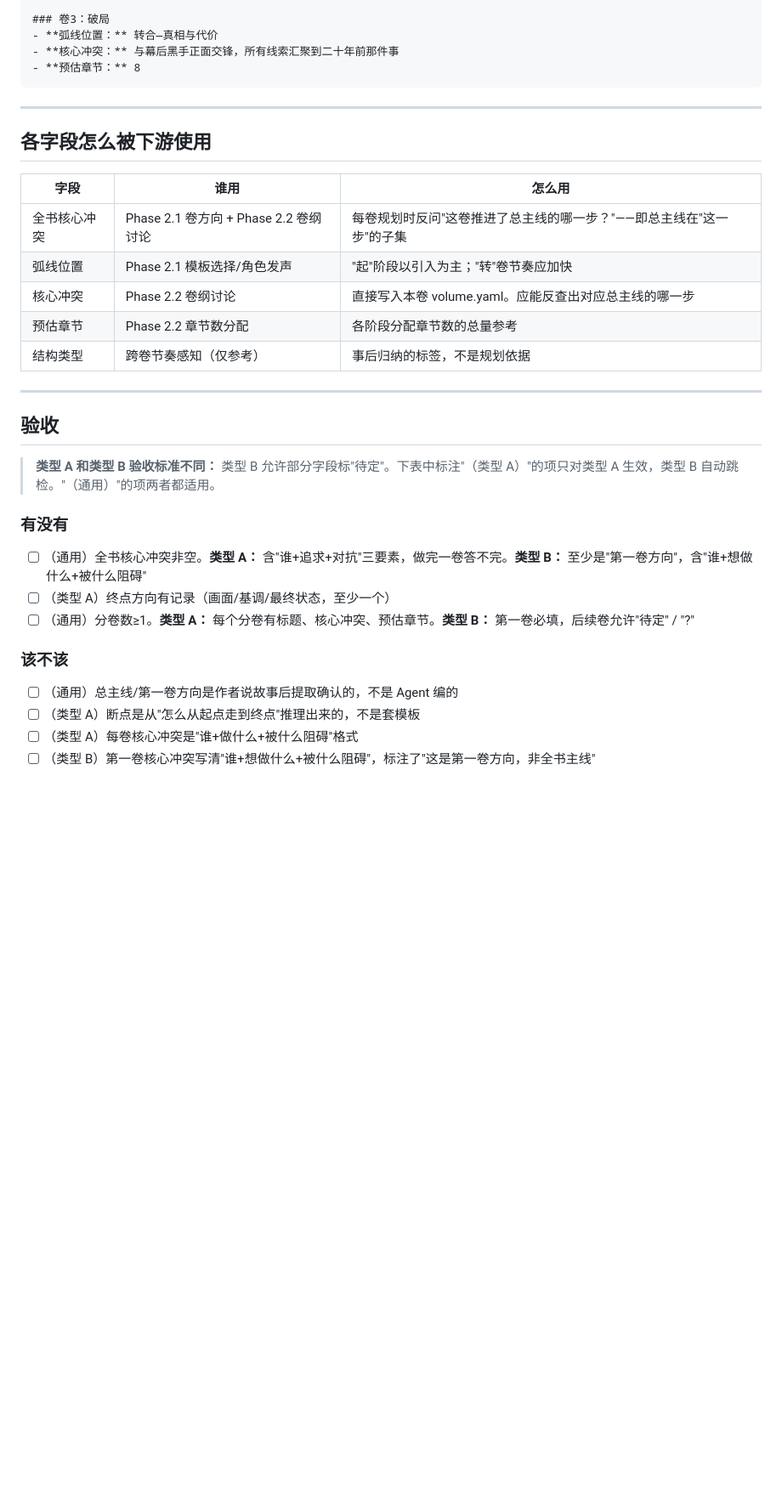
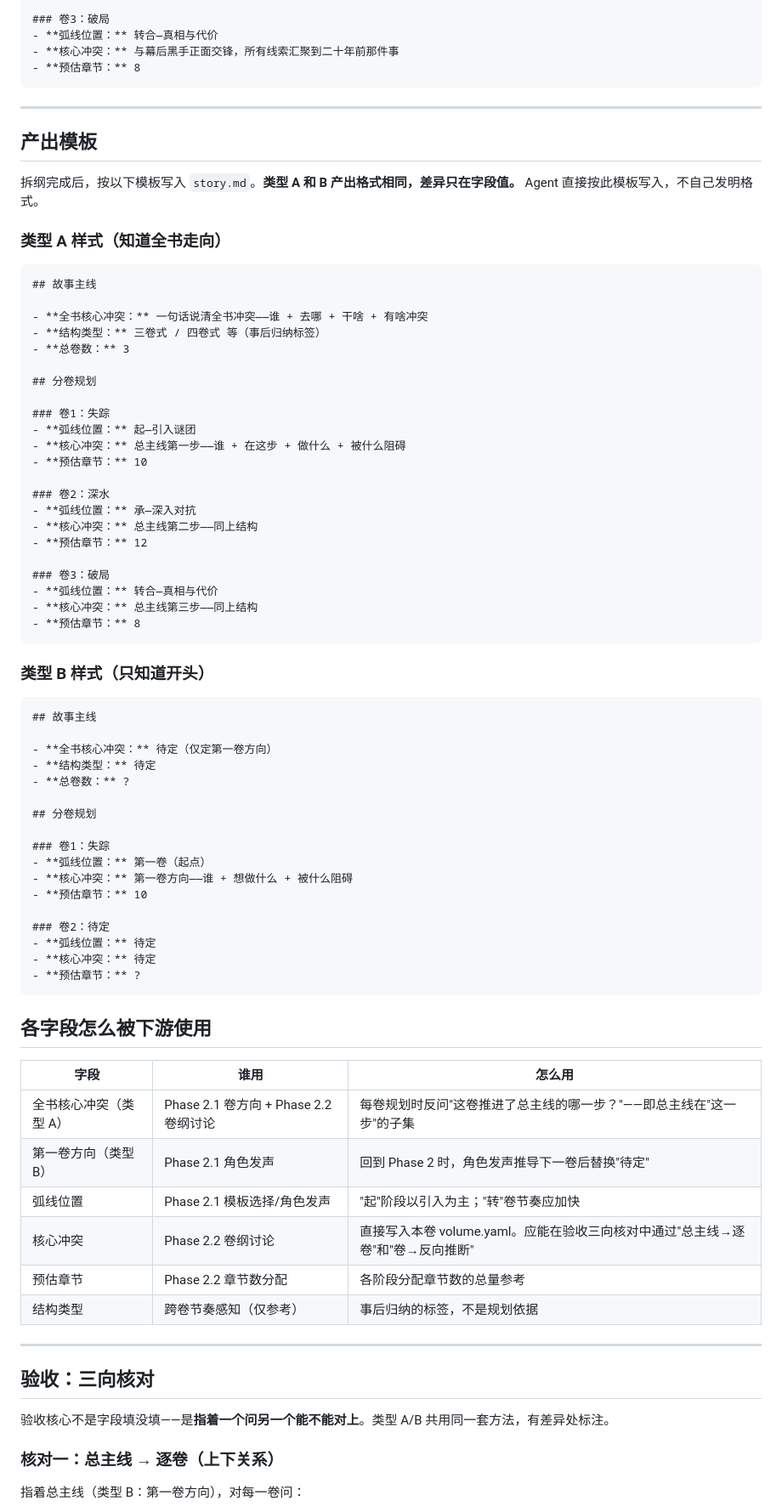
Before and after one commit to modoojunko/awesome-novel-skill, a Markdown page: references/story-arc-style.md, the part around one of its changes. Shown at 85% size. GitHub-like rendering; blank space fills up the shorter version.

Commit message:
refactor: replace story arc validation with three-way cross-check
产出模板（类型 A/B 两版）→ 三向核对（总主线→逐卷 / 卷序列→完整路径 /
卷→反向推断总主线）→ 字段完整性检查（辅助）。验收核心改为"指着
一个问另一个能不能对上"，而非字段填空。

Co-Authored-By: Claude Opus 4.7 <noreply@anthropic.com>

````diff
--- a/references/story-arc-style.md
+++ b/references/story-arc-style.md
@@ -320,30 +320,77 @@ Agent: "第二卷：深入调查，有人阻止他。核心是陆征触及警队
 
 ---
 
+## 产出模板
+
+拆纲完成后，按以下模板写入 `story.md`。**类型 A 和 B 产出格式相同，差异只在字段值。** Agent 直接按此模板写入，不自己发明格式。
+
+### 类型 A 样式（知道全书走向）
+
+```markdown
+## 故事主线
+
+- **全书核心冲突：** 一句话说清全书冲突——谁 + 去哪 + 干啥 + 有啥冲突
+- **结构类型：** 三卷式 / 四卷式 等（事后归纳标签）
+- **总卷数：** 3
+
+## 分卷规划
+
+### 卷1：失踪
+- **弧线位置：** 起—引入谜团
+- **核心冲突：** 总主线第一步——谁 + 在这步 + 做什么 + 被什么阻碍
+- **预估章节：** 10
+
+### 卷2：深水
+- **弧线位置：** 承—深入对抗
+- **核心冲突：** 总主线第二步——同上结构
+- **预估章节：** 12
+
+### 卷3：破局
+- **弧线位置：** 转合—真相与代价
+- **核心冲突：** 总主线第三步——同上结构
+- **预估章节：** 8
+```
+
+### 类型 B 样式（只知道开头）
+
+```markdown
+## 故事主线
+
+- **全书核心冲突：** 待定（仅定第一卷方向）
+- **结构类型：** 待定
+- **总卷数：** ?
+
+## 分卷规划
+
+### 卷1：失踪
+- **弧线位置：** 第一卷（起点）
+- **核心冲突：** 第一卷方向——谁 + 想做什么 + 被什么阻碍
+- **预估章节：** 10
+
+### 卷2：待定
+- **弧线位置：** 待定
+- **核心冲突：** 待定
+- **预估章节：** ?
+```
+
 ## 各字段怎么被下游使用
 
 | 字段 | 谁用 | 怎么用 |
 |------|------|--------|
-| 全书核心冲突 | Phase 2.1 卷方向 + Phase 2.2 卷纲讨论 | 每卷规划时反问"这卷推进了总主线的哪一步？"——即总主线在"这一步"的子集 |
+| 全书核心冲突（类型 A） | Phase 2.1 卷方向 + Phase 2.2 卷纲讨论 | 每卷规划时反问"这卷推进了总主线的哪一步？"——即总主线在"这一步"的子集 |
+| 第一卷方向（类型 B） | Phase 2.1 角色发声 | 回到 Phase 2 时，角色发声推导下一卷后替换"待定" |
 | 弧线位置 | Phase 2.1 模板选择/角色发声 | "起"阶段以引入为主；"转"卷节奏应加快 |
-| 核心冲突 | Phase 2.2 卷纲讨论 | 直接写入本卷 volume.yaml。应能反查出对应总主线的哪一步 |
+| 核心冲突 | Phase 2.2 卷纲讨论 | 直接写入本卷 volume.yaml。应能在验收三向核对中通过"总主线→逐卷"和"卷→反向推断" |
 | 预估章节 | Phase 2.2 章节数分配 | 各阶段分配章节数的总量参考 |
 | 结构类型 | 跨卷节奏感知（仅参考） | 事后归纳的标签，不是规划依据 |
 
 ---
 
-## 验收
+## 验收：三向核对
 
-> **类型 A 和类型 B 验收标准不同：** 类型 B 允许部分字段标"待定"。下表中标注"（类型 A）"的项只对类型 A 生效，类型 B 自动跳检。"（通用）"的项两者都适用。
+验收核心不是字段填没填——是**指着一个问另一个能不能对上**。类型 A/B 共用同一套方法，有差异处标注。
 
-### 有没有
-- [ ] （通用）全书核心冲突非空。**类型 A：** 含"谁+追求+对抗"三要素，做完一卷答不完。**类型 B：** 至少是"第一卷方向"，含"谁+想做什么+被什么阻碍"
-- [ ] （类型 A）终点方向有记录（画面/基调/最终状态，至少一个）
-- [ ] （通用）分卷数≥1。**类型 A：** 每个分卷有标题、核心冲突、预估章节。**类型 B：** 第一卷必填，后续卷允许"待定" / "?"
+### 核对一：总主线 → 逐卷（上下关系）
 
-### 该不该
-- [ ] （通用）总主线/第一卷方向是作者说故事后提取确认的，不是 Agent 编的
-- [ ] （类型 A）断点是从"怎么从起点走到终点"推理出来的，不是套模板
-- [ ] （类型 A）每卷核心冲突是"谁+做什么+被什么阻碍"格式
-- [ ] （类型 B）第一卷核心冲突写清"谁+想做什么+被什么阻碍"，标注了"这是第一卷方向，非全书主线"
+指着总主线（类型 B：第一卷方向），对每一卷问：
 
````
Also changed, not shown: other parts of references/story-arc-style.md (+47 -5 lines).
